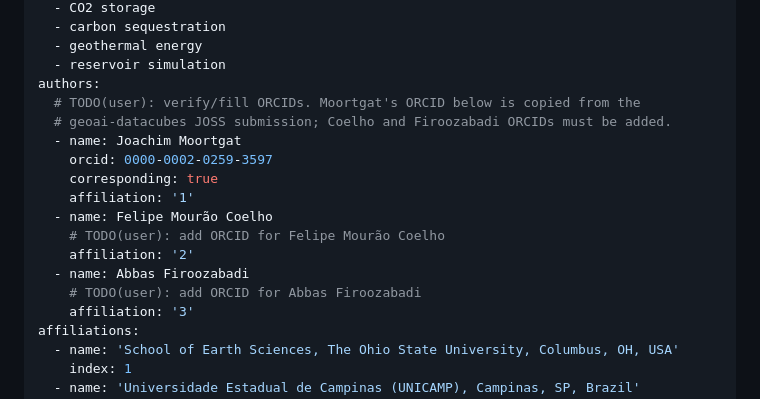
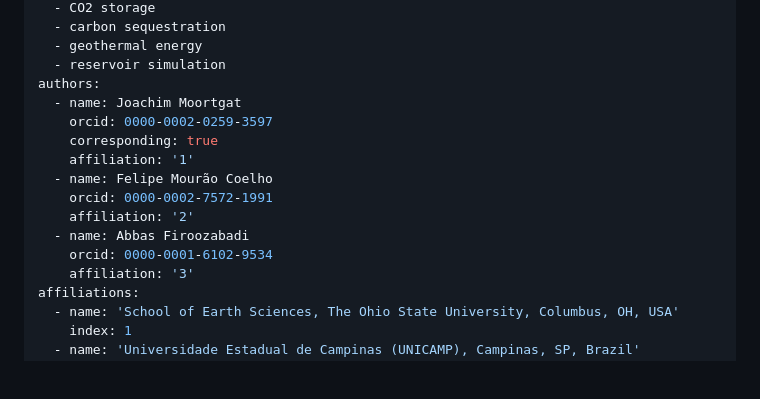
Before and after one commit to jmoortgat/CPA_and_eCPA_flash, a Markdown page: paper.md, the part around the change. Rendered like a GitHub page; blank space fills up the shorter version.

Commit message:
paper.md: fill verified ORCIDs for Coelho and Firoozabadi

```diff
--- a/paper.md
+++ b/paper.md
@@ -12,17 +12,15 @@ tags:
   - geothermal energy
   - reservoir simulation
 authors:
-  # TODO(user): verify/fill ORCIDs. Moortgat's ORCID below is copied from the
-  # geoai-datacubes JOSS submission; Coelho and Firoozabadi ORCIDs must be added.
   - name: Joachim Moortgat
     orcid: 0000-0002-0259-3597
     corresponding: true
     affiliation: '1'
   - name: Felipe Mourão Coelho
-    # TODO(user): add ORCID for Felipe Mourão Coelho
+    orcid: 0000-0002-7572-1991
     affiliation: '2'
   - name: Abbas Firoozabadi
-    # TODO(user): add ORCID for Abbas Firoozabadi
+    orcid: 0000-0001-6102-9534
     affiliation: '3'
 affiliations:
   - name: 'School of Earth Sciences, The Ohio State University, Columbus, OH, USA'
```
